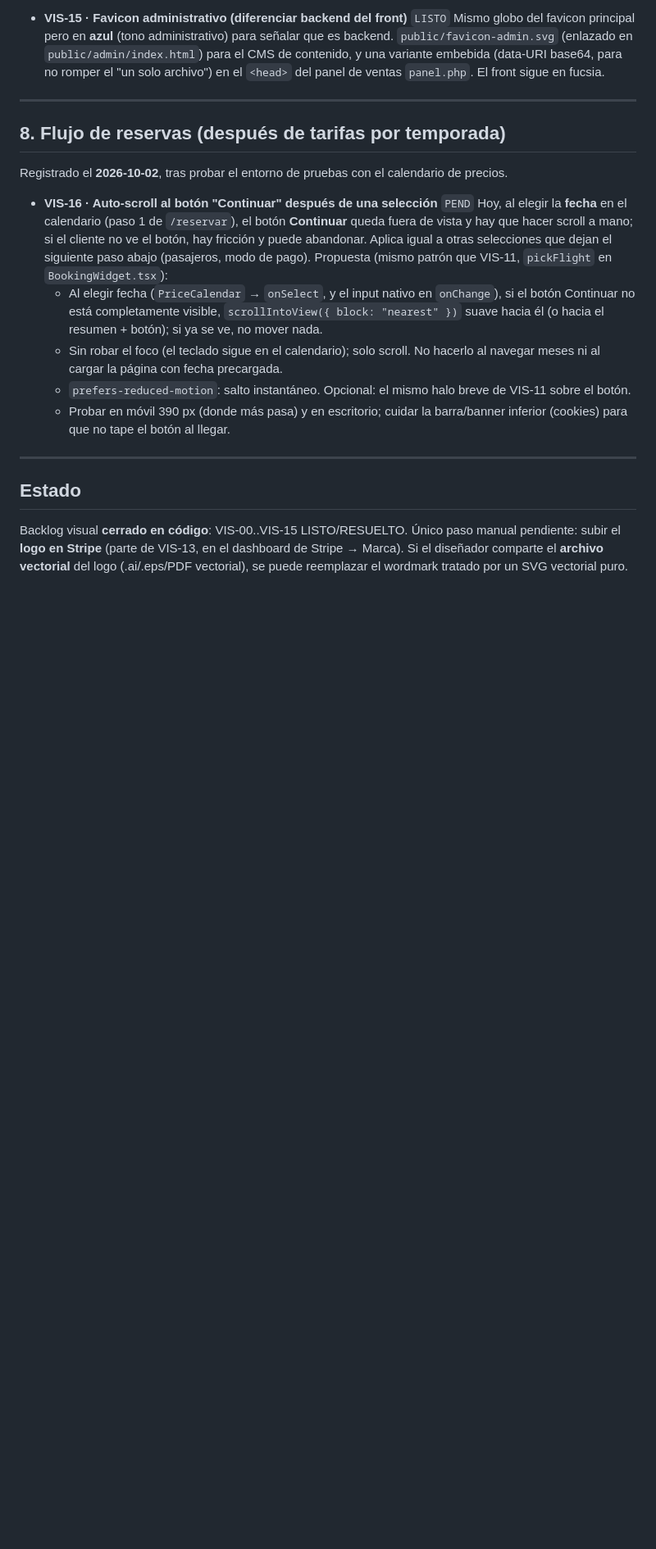
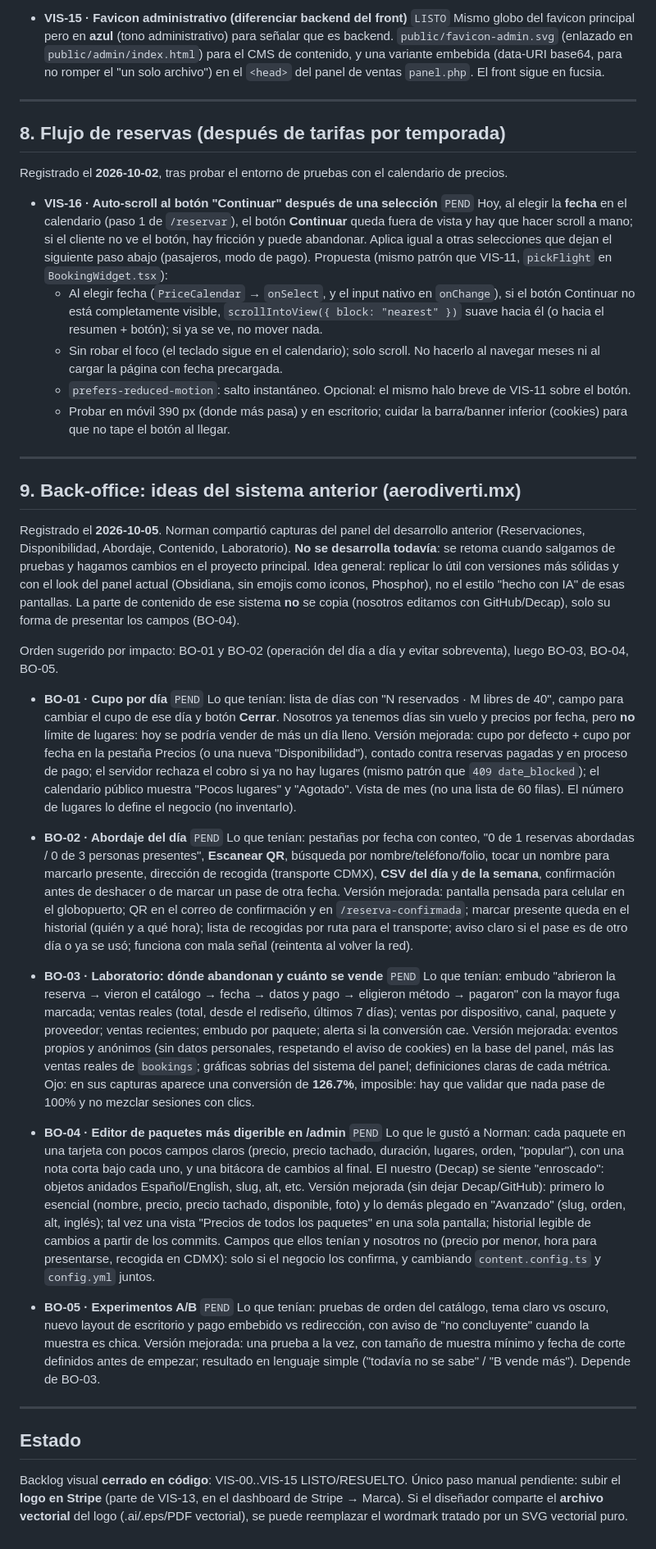
Before and after one commit to easymktok-ops/repo, a Markdown page: BACKLOG-VISUAL.md, the part around one of its changes. Shown at 82% size. Drawn GitHub-style; blank space fills up the shorter version.

Commit message:
Backlog: ideas del back-office anterior (cupo, abordaje, laboratorio, editor, A/B)
Co-Authored-By: Claude Opus 5.5 <noreply@anthropic.com>
Claude-Session: https://claude.ai/code/session_01CJv8hMhjoRo8oHwiqKJa2v

```diff
--- a/BACKLOG-VISUAL.md
+++ b/BACKLOG-VISUAL.md
@@ -209,6 +214,63 @@ Registrado el **2026-10-02**, tras probar el entorno de pruebas con el calendari
 
 ---
 
+## 9. Back-office: ideas del sistema anterior (aerodiverti.mx)
+
+Registrado el **2026-10-05**. Norman compartió capturas del panel del desarrollo anterior (Reservaciones,
+Disponibilidad, Abordaje, Contenido, Laboratorio). **No se desarrolla todavía**: se retoma cuando salgamos de
+pruebas y hagamos cambios en el proyecto principal. Idea general: replicar lo útil con versiones más sólidas y
+con el look del panel actual (Obsidiana, sin emojis como iconos, Phosphor), no el estilo "hecho con IA" de
+esas pantallas. La parte de contenido de ese sistema **no** se copia (nosotros editamos con GitHub/Decap), solo
+su forma de presentar los campos (BO-04).
+
+Orden sugerido por impacto: BO-01 y BO-02 (operación del día a día y evitar sobreventa), luego BO-03, BO-04, BO-05.
+
+- **BO-01 · Cupo por día** `PEND`
+  Lo que tenían: lista de días con "N reservados · M libres de 40", campo para cambiar el cupo de ese día y
+  botón **Cerrar**. Nosotros ya tenemos días sin vuelo y precios por fecha, pero **no** límite de lugares: hoy
+  se podría vender de más un día lleno.
+  Versión mejorada: cupo por defecto + cupo por fecha en la pestaña Precios (o una nueva "Disponibilidad"),
+  contado contra reservas pagadas y en proceso de pago; el servidor rechaza el cobro si ya no hay lugares
+  (mismo patrón que `409 date_blocked`); el calendario público muestra "Pocos lugares" y "Agotado". Vista
+  de mes (no una lista de 60 filas). El número de lugares lo define el negocio (no inventarlo).
+
+- **BO-02 · Abordaje del día** `PEND`
+  Lo que tenían: pestañas por fecha con conteo, "0 de 1 reservas abordadas / 0 de 3 personas presentes",
+  **Escanear QR**, búsqueda por nombre/teléfono/folio, tocar un nombre para marcarlo presente, dirección de
+  recogida (transporte CDMX), **CSV del día** y **de la semana**, confirmación antes de deshacer o de marcar un
+  pase de otra fecha.
+  Versión mejorada: pantalla pensada para celular en el globopuerto; QR en el correo de confirmación y en
+  `/reserva-confirmada`; marcar presente queda en el historial (quién y a qué hora); lista de recogidas por
+  ruta para el transporte; aviso claro si el pase es de otro día o ya se usó; funciona con mala señal
+  (reintenta al volver la red).
+
+- **BO-03 · Laboratorio: dónde abandonan y cuánto se vende** `PEND`
+  Lo que tenían: embudo "abrieron la reserva → vieron el catálogo → fecha → datos y pago → eligieron método →
+  pagaron" con la mayor fuga marcada; ventas reales (total, desde el rediseño, últimos 7 días); ventas por
+  dispositivo, canal, paquete y proveedor; ventas recientes; embudo por paquete; alerta si la conversión cae.
+  Versión mejorada: eventos propios y anónimos (sin datos personales, respetando el aviso de cookies) en la
+  base del panel, más las ventas reales de `bookings`; gráficas sobrias del sistema del panel; definiciones
+  claras de cada métrica. Ojo: en sus capturas aparece una conversión de **126.7%**, imposible: hay que
+  validar que nada pase de 100% y no mezclar sesiones con clics.
+
+- **BO-04 · Editor de paquetes más digerible en /admin** `PEND`
+  Lo que le gustó a Norman: cada paquete en una tarjeta con pocos campos claros (precio, precio tachado,
+  duración, lugares, orden, "popular"), con una nota corta bajo cada uno, y una bitácora de cambios al final.
+  El nuestro (Decap) se siente "enroscado": objetos anidados Español/English, slug, alt, etc.
+  Versión mejorada (sin dejar Decap/GitHub): primero lo esencial (nombre, precio, precio tachado, disponible,
+  foto) y lo demás plegado en "Avanzado" (slug, orden, alt, inglés); tal vez una vista "Precios de todos los
+  paquetes" en una sola pantalla; historial legible de cambios a partir de los commits.
+  Campos que ellos tenían y nosotros no (precio por menor, hora para presentarse, recogida en CDMX): solo si
+  el negocio los confirma, y cambiando `content.config.ts` y `config.yml` juntos.
+
+- **BO-05 · Experimentos A/B** `PEND`
+  Lo que tenían: pruebas de orden del catálogo, tema claro vs oscuro, nuevo layout de escritorio y pago
+  embebido vs redirección, con aviso de "no concluyente" cuando la muestra es chica.
+  Versión mejorada: una prueba a la vez, con tamaño de muestra mínimo y fecha de corte definidos antes de
+  empezar; resultado en lenguaje simple ("todavía no se sabe" / "B vende más"). Depende de BO-03.
+
+---
+
 ## Estado
 
 Backlog visual **cerrado en código**: VIS-00..VIS-15 LISTO/RESUELTO. Único paso
```
Also changed, not shown: other parts of BACKLOG-VISUAL.md (+5 -0 lines).
